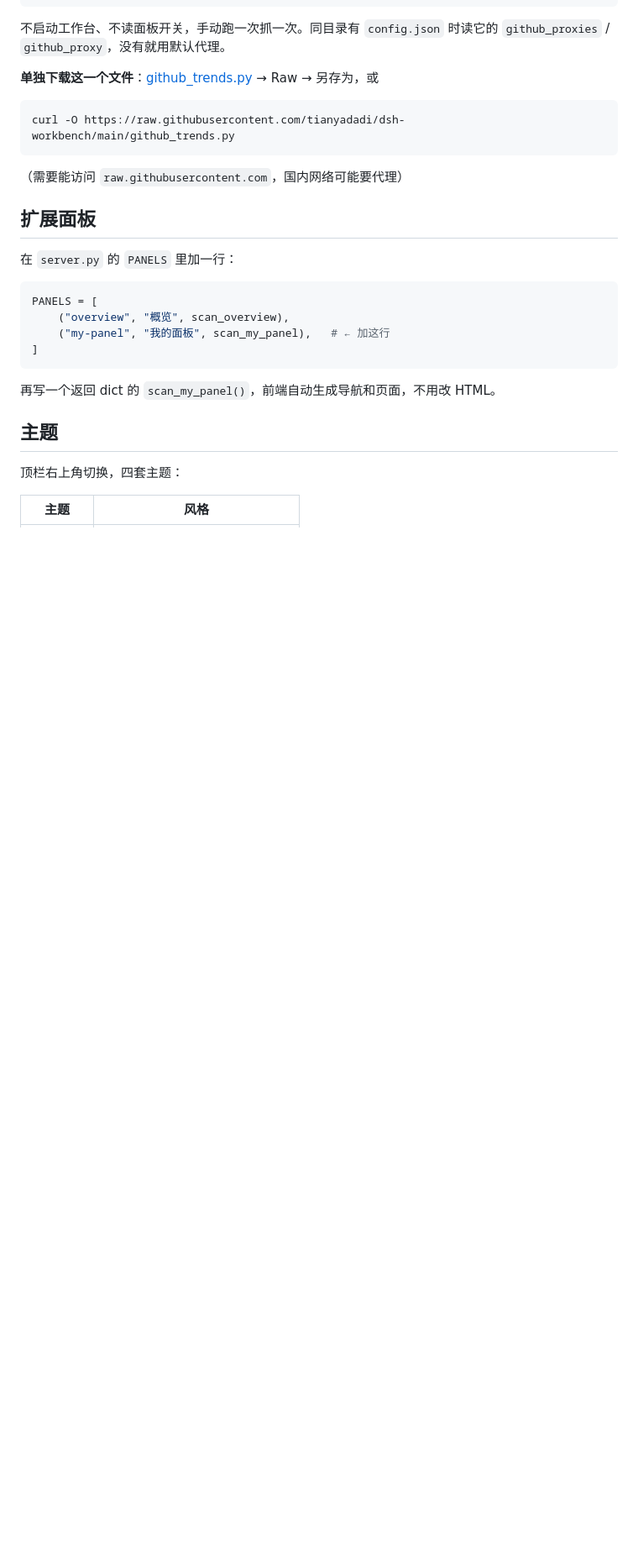
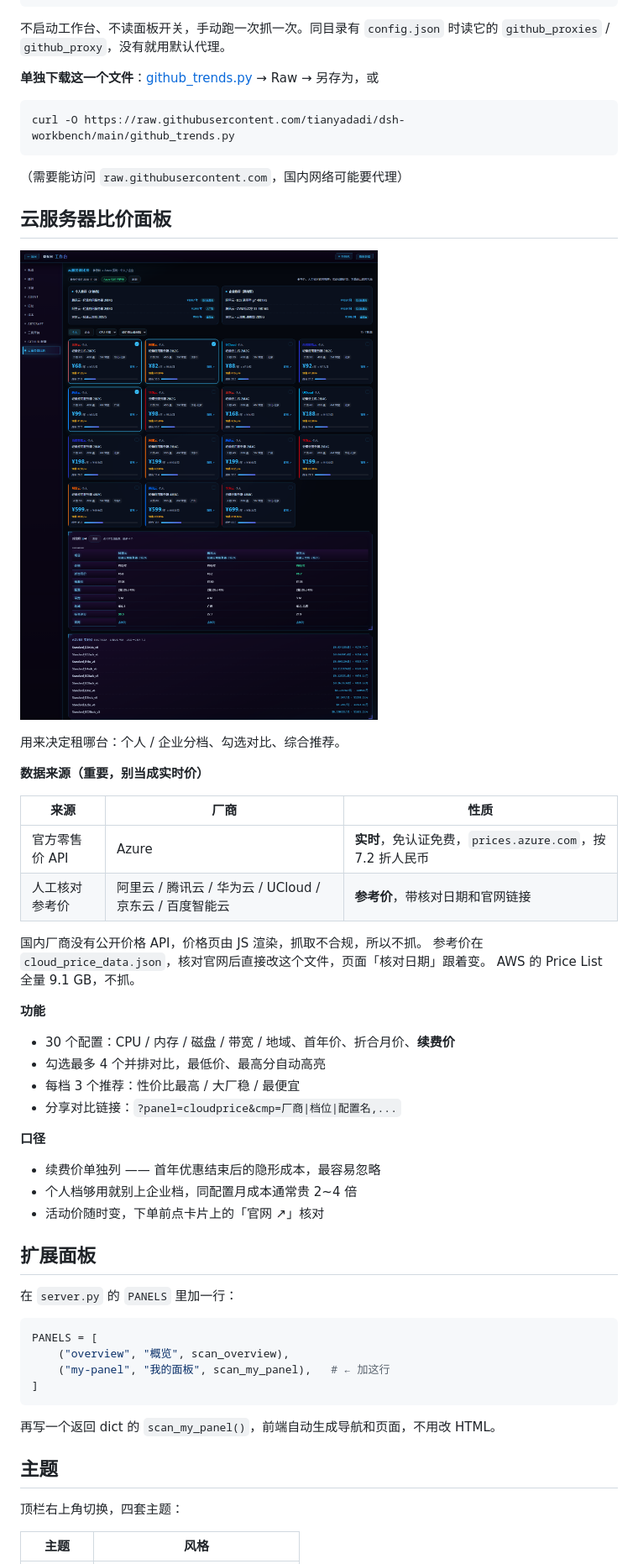
Before and after one commit to tianyadadi/dsh-workbench, a Markdown page: README.md, the part around one of its changes. Shown at 84% size. GitHub-like rendering; pictures changed too: docs/cloudprice.png (added); blank space fills up the shorter version.

```diff
--- a/README.md
+++ b/README.md
@@ -207,6 +208,36 @@ curl -O https://raw.githubusercontent.com/tianyadadi/dsh-workbench/main/github_t
 
 （需要能访问 `raw.githubusercontent.com`，国内网络可能要代理）
 
+## 云服务器比价面板
+
+![云服务器比价](docs/cloudprice.png)
+
+用来决定租哪台：个人 / 企业分档、勾选对比、综合推荐。
+
+**数据来源（重要，别当成实时价）**
+
+| 来源 | 厂商 | 性质 |
+|---|---|---|
+| 官方零售价 API | Azure | **实时**，免认证免费，`prices.azure.com`，按 7.2 折人民币 |
+| 人工核对参考价 | 阿里云 / 腾讯云 / 华为云 / UCloud / 京东云 / 百度智能云 | **参考价**，带核对日期和官网链接 |
+
+国内厂商没有公开价格 API，价格页由 JS 渲染，抓取不合规，所以不抓。
+参考价在 `cloud_price_data.json`，核对官网后直接改这个文件，页面「核对日期」跟着变。
+AWS 的 Price List 全量 9.1 GB，不抓。
+
+**功能**
+
+- 30 个配置：CPU / 内存 / 磁盘 / 带宽 / 地域、首年价、折合月价、**续费价**
+- 勾选最多 4 个并排对比，最低价、最高分自动高亮
+- 每档 3 个推荐：性价比最高 / 大厂稳 / 最便宜
+- 分享对比链接：`?panel=cloudprice&cmp=厂商|档位|配置名,...`
+
+**口径**
+
+- 续费价单独列 —— 首年优惠结束后的隐形成本，最容易忽略
+- 个人档够用就别上企业档，同配置月成本通常贵 2~4 倍
+- 活动价随时变，下单前点卡片上的「官网 ↗」核对
+
 ## 扩展面板
 
 在 `server.py` 的 `PANELS` 里加一行：
```
Also changed, not shown: other parts of README.md (+2 -1 lines), CHANGELOG.md (+30 -0 lines), docs/cloudprice-cmp.png (added), 4 other files.
